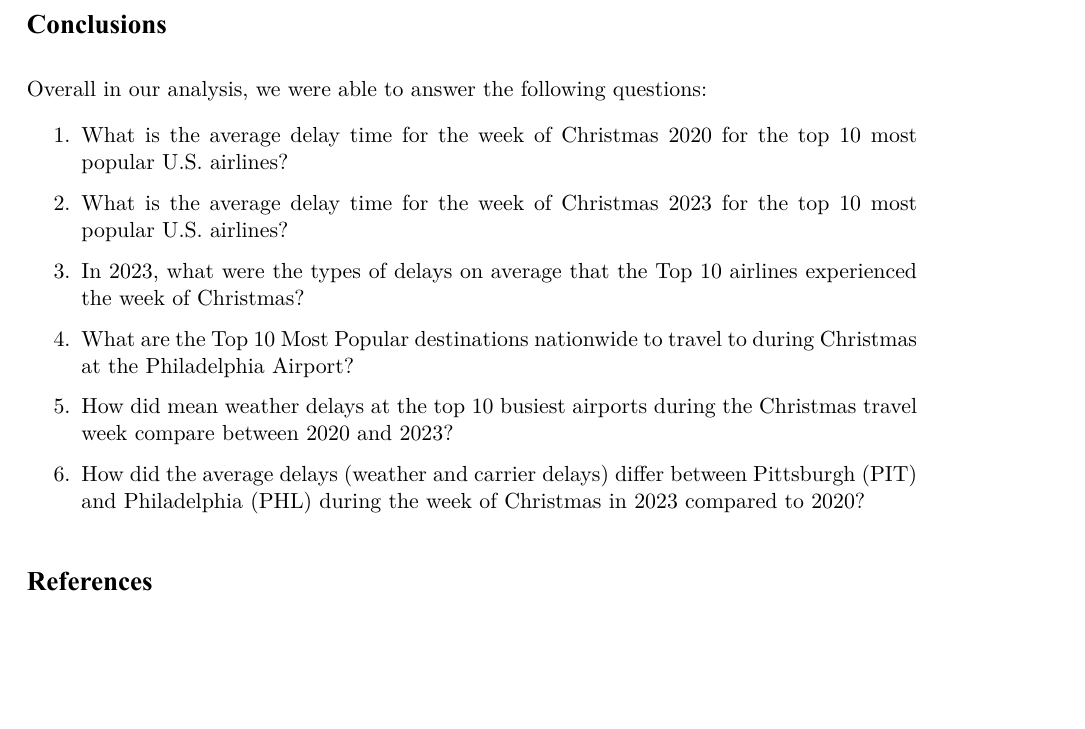
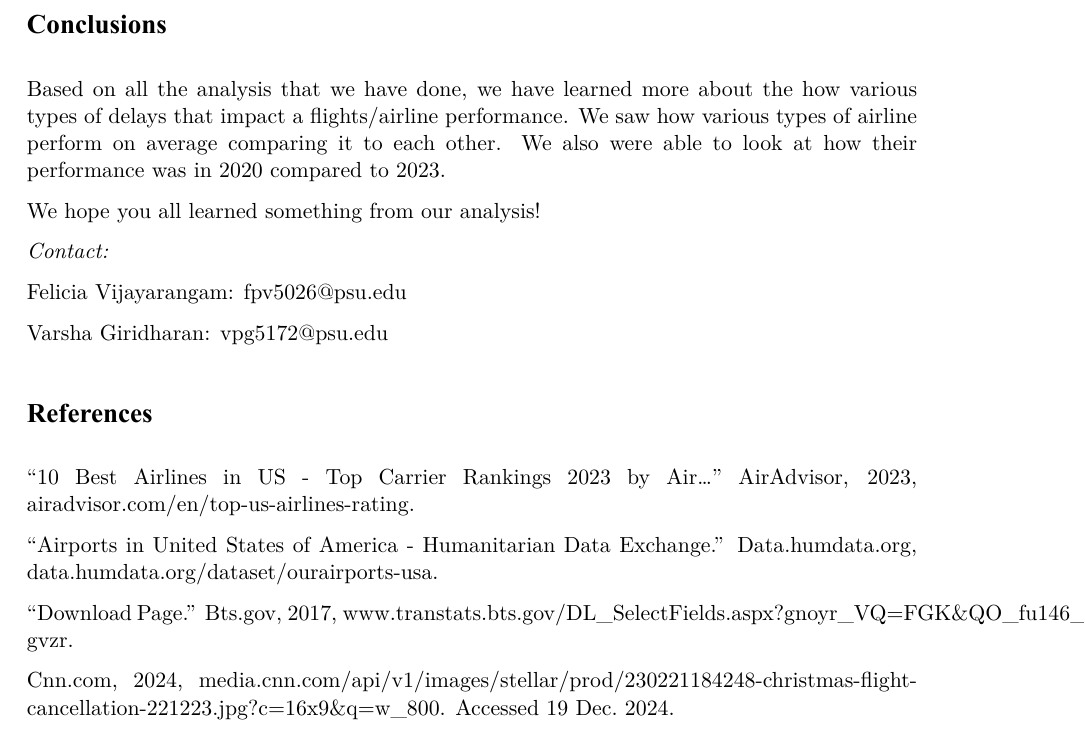
Before and after one commit to Stat184-Fall2024/Sec1_FP_FeliciaVijayarangam_VarshaGiridharan, a Quarto document (code/STAT184_FinalProject.qmd): part of page 17 of 22 before the commit and part of page 17 of 23 after it, cut so that both start at the same text, the shorter picture padded with empty space. The pictures show the output file code/STAT184_FinalProject.pdf that the author committed with the source.

Commit message:
Conclusion

```diff
--- a/code/STAT184_FinalProject.qmd
+++ b/code/STAT184_FinalProject.qmd
@@ -461,21 +461,27 @@ Looking at the code, we can see that the top ten number of flights go to Texas,
 
 # Conclusions
 
-Overall in our analysis, we were able to answer the following questions:
+Based on all the analysis that we have done, we have learned more about the how various types of delays that impact a flights/airline performance. We saw how various types of airline perform on average comparing it to each other. We also were able to look at how their performance was in 2020 compared to 2023.
 
-1.  What is the average delay time for the week of Christmas 2020 for the top 10 most popular U.S. airlines?
+We hope you all learned something from our analysis!
 
-2.  What is the average delay time for the week of Christmas 2023 for the top 10 most popular U.S. airlines?
+*Contact:*
 
-3.  In 2023, what were the types of delays on average that the Top 10 airlines experienced the week of Christmas?
+Felicia Vijayarangam: fpv5026\@psu.edu
 
-4.  What are the Top 10 Most Popular destinations nationwide to travel to during Christmas at the Philadelphia Airport?
-
-5.  How did mean weather delays at the top 10 busiest airports during the Christmas travel week compare between 2020 and 2023?
-
-6.  How did the average delays (weather and carrier delays) differ between Pittsburgh (PIT) and Philadelphia (PHL) during the week of Christmas in 2023 compared to 2020?
+Varsha Giridharan: vpg5172\@psu.edu
 
 # References
+
+“10 Best Airlines in US - Top Carrier Rankings 2023 by Air...” AirAdvisor, 2023, airadvisor.com/en/top-us-airlines-rating.
+
+“Airports in United States of America - Humanitarian Data Exchange.” Data.humdata.org, data.humdata.org/dataset/ourairports-usa.
+
+“Download Page.” Bts.gov, 2017, www.transtats.bts.gov/DL_SelectFields.aspx?gnoyr_VQ=FGK&QO_fu146_anzr=b0-gvzr.
+
+Cnn.com, 2024, media.cnn.com/api/v1/images/stellar/prod/230221184248-christmas-flight-cancellation-221223.jpg?c=16x9&q=w_800. Accessed 19 Dec. 2024.
+
+\newpage
 
 # Code Appendix
 
```
Also changed, not shown: code/STAT184_FinalProject.pdf.
